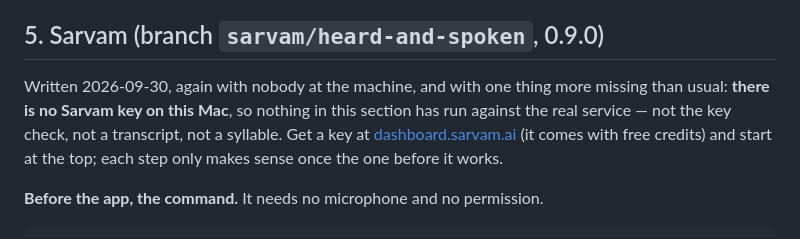
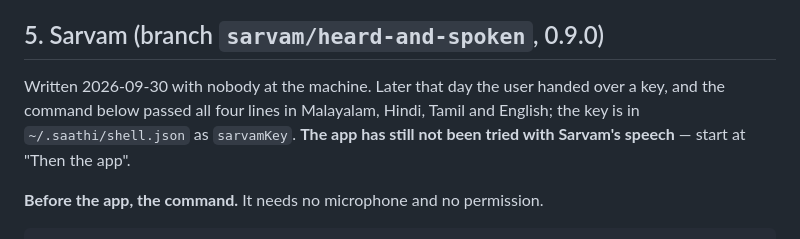
Before and after one commit to saathihq/saathi, a Markdown page: docs/HAND-TEST.md, the part around the change. GitHub-like rendering.

```diff
--- a/docs/HAND-TEST.md
+++ b/docs/HAND-TEST.md
@@ -82,11 +82,10 @@ like; the blur behind the real window replaces the flat gradient.
 
 ## 5. Sarvam (branch `sarvam/heard-and-spoken`, 0.9.0)
 
-Written 2026-09-30, again with nobody at the machine, and with one thing more missing than usual:
-**there is no Sarvam key on this Mac**, so nothing in this section has run against the real service
-— not the key check, not a transcript, not a syllable. Get a key at
-[dashboard.sarvam.ai](https://dashboard.sarvam.ai) (it comes with free credits) and start at the top;
-each step only makes sense once the one before it works.
+Written 2026-09-30 with nobody at the machine. Later that day the user handed over a key, and the
+command below passed all four lines in Malayalam, Hindi, Tamil and English; the key is in
+`~/.saathi/shell.json` as `sarvamKey`. **The app has still not been tried with Sarvam's speech** —
+start at "Then the app".
 
 **Before the app, the command.** It needs no microphone and no permission.
 
```
Also changed, not shown: README.md (+4 -4 lines), 1 other file.
